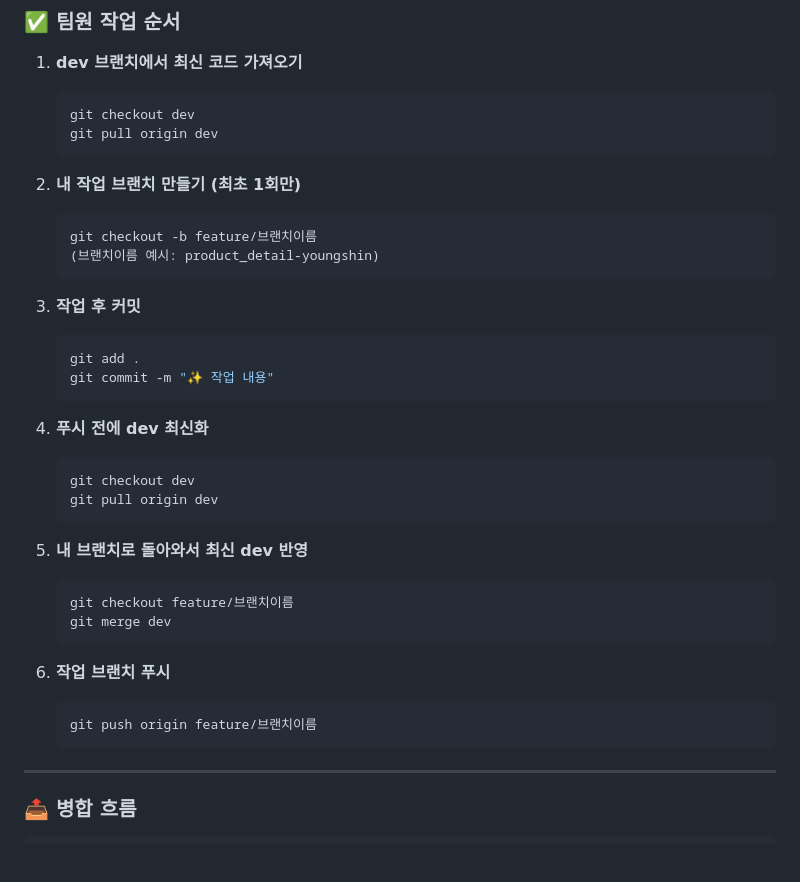
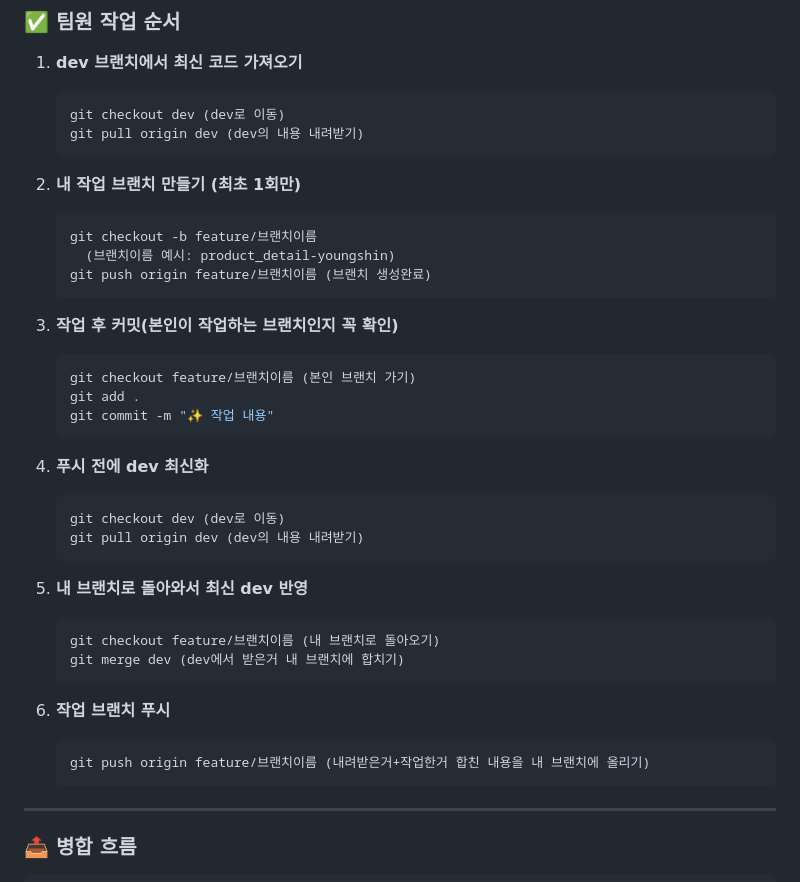
Before and after one commit to seohay-1ae/sidemenu, a Markdown page: README.md, the part around the change. Drawn GitHub-style; blank space fills up the shorter version.

````diff
--- a/README.md
+++ b/README.md
@@ -59,37 +59,39 @@ code .
 
 1. **dev 브랜치에서 최신 코드 가져오기**
    ```bash
-   git checkout dev
-   git pull origin dev
+   git checkout dev (dev로 이동)
+   git pull origin dev (dev의 내용 내려받기)
    ```
 
 2. **내 작업 브랜치 만들기 (최초 1회만)**
    ```bash
    git checkout -b feature/브랜치이름
-   (브랜치이름 예시: product_detail-youngshin)
+     (브랜치이름 예시: product_detail-youngshin)
+   git push origin feature/브랜치이름 (브랜치 생성완료)
    ```
 
-3. **작업 후 커밋**
+3. **작업 후 커밋(본인이 작업하는 브랜치인지 꼭 확인)**
    ```bash
+   git checkout feature/브랜치이름 (본인 브랜치 가기)
    git add .
    git commit -m "✨ 작업 내용"
    ```
 
 4. **푸시 전에 dev 최신화**
    ```bash
-   git checkout dev
-   git pull origin dev
+   git checkout dev (dev로 이동)
+   git pull origin dev (dev의 내용 내려받기)
    ```
 
 5. **내 브랜치로 돌아와서 최신 dev 반영**
    ```bash
-   git checkout feature/브랜치이름
-   git merge dev
+   git checkout feature/브랜치이름 (내 브랜치로 돌아오기)
+   git merge dev (dev에서 받은거 내 브랜치에 합치기)
    ```
 
 6. **작업 브랜치 푸시**
    ```bash
-   git push origin feature/브랜치이름
+   git push origin feature/브랜치이름 (내려받은거+작업한거 합친 내용을 내 브랜치에 올리기)
    ```
 
 ---
````
